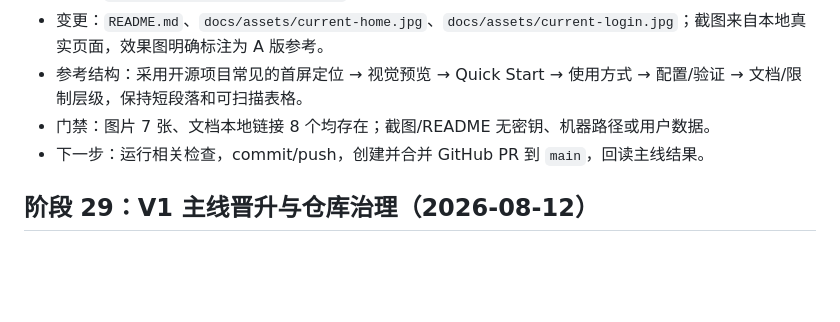
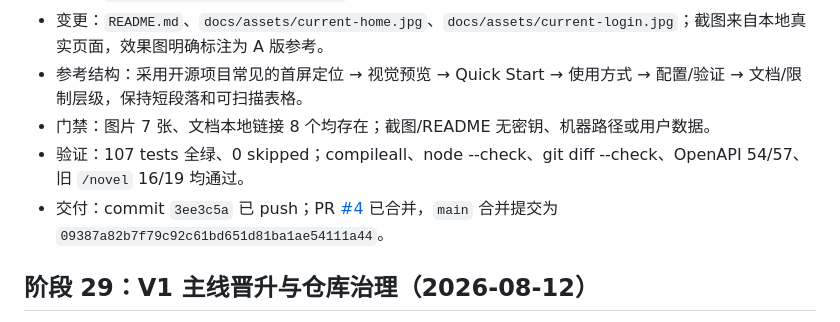
Before and after one commit to Reen-Ai-H/novelagent-xumai, a Markdown page: PROGRESS.md, the part around the change. GitHub-like rendering; blank space fills up the shorter version.

Commit message:
Record README showcase merge

```diff
--- a/PROGRESS.md
+++ b/PROGRESS.md
@@ -7,7 +7,8 @@
 - 变更：`README.md`、`docs/assets/current-home.jpg`、`docs/assets/current-login.jpg`；截图来自本地真实页面，效果图明确标注为 A 版参考。
 - 参考结构：采用开源项目常见的首屏定位 → 视觉预览 → Quick Start → 使用方式 → 配置/验证 → 文档/限制层级，保持短段落和可扫描表格。
 - 门禁：图片 7 张、文档本地链接 8 个均存在；截图/README 无密钥、机器路径或用户数据。
-- 下一步：运行相关检查，commit/push，创建并合并 GitHub PR 到 `main`，回读主线结果。
+- 验证：107 tests 全绿、0 skipped；compileall、node --check、git diff --check、OpenAPI 54/57、旧 `/novel` 16/19 均通过。
+- 交付：commit `3ee3c5a` 已 push；PR [#4](https://github.com/aswansong/novelagent/pull/4) 已合并，`main` 合并提交为 `09387a82b7f79c92c61bd651d81ba1ae54111a44`。
 
 ## 阶段 29：V1 主线晋升与仓库治理（2026-08-12）
 
```
